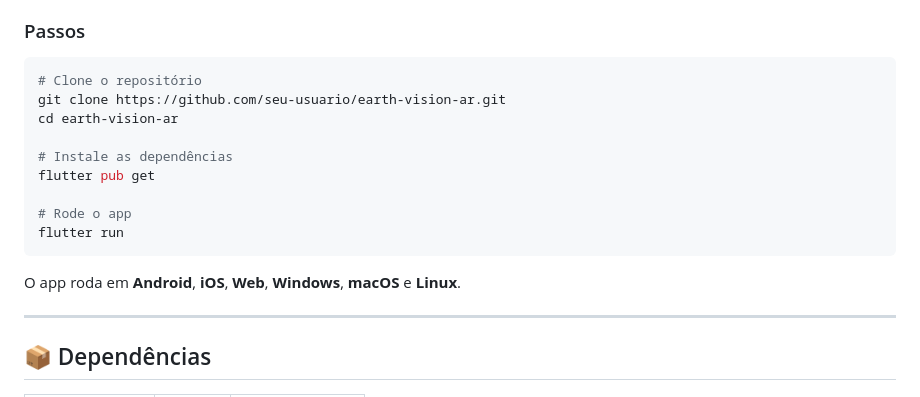
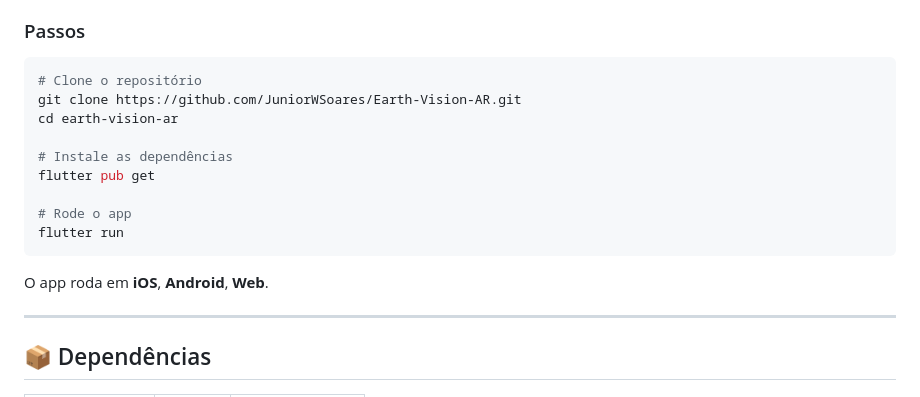
Before and after one commit to JuniorWSoares/Earth-Vision-AR, a Markdown page: README.md, the part around the change. Rendered like a GitHub page.

Commit message:
Update repository link and platform support in README
Updated repository link and modified platform support details.

````diff
--- a/README.md
+++ b/README.md
@@ -59,7 +59,7 @@ lib/
 
 ```bash
 # Clone o repositório
-git clone https://github.com/seu-usuario/earth-vision-ar.git
+git clone https://github.com/JuniorWSoares/Earth-Vision-AR.git
 cd earth-vision-ar
 
 # Instale as dependências
@@ -69,7 +69,7 @@ flutter pub get
 flutter run
 ```
 
-O app roda em **Android**, **iOS**, **Web**, **Windows**, **macOS** e **Linux**.
+O app roda em **iOS**, **Android**, **Web**.
 
 ---
 
````
